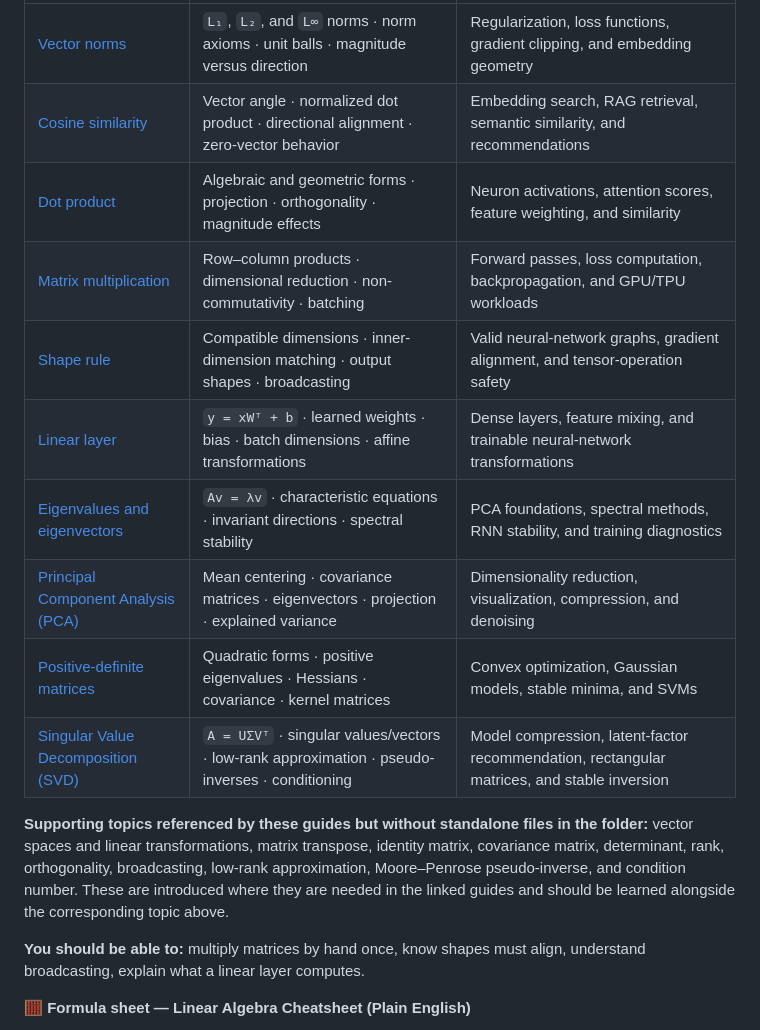
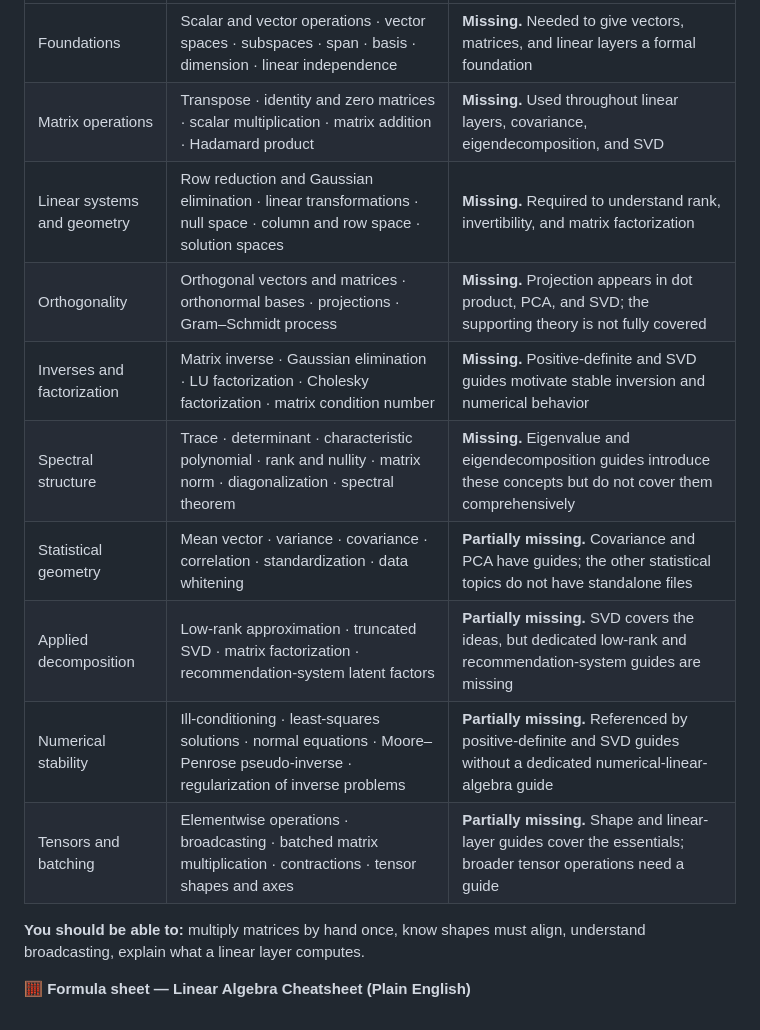
Before and after one commit to jsavinash/artificial-intelligence-study-guide, a Markdown page: docs/curriculum/00-mathematical-foundations.md, the part around one of its changes. Rendered like a GitHub page.

Commit message:
Complete linear algebra curriculum index

```diff
--- a/docs/curriculum/00-mathematical-foundations.md
+++ b/docs/curriculum/00-mathematical-foundations.md
@@ -25,16 +46,14 @@ Regenerate all figures: `python3 tools/make_math_figures.py` · Verify every wor
 |---|---|---|
-| [Vector norms](../concepts/linear-algebra/vector-norm.md) | `L₁`, `L₂`, and `L∞` norms · norm axioms · unit balls · magnitude versus direction | Regularization, loss functions, gradient clipping, and embedding geometry |
-| [Cosine similarity](../concepts/linear-algebra/cosine-similarity.md) | Vector angle · normalized dot product · directional alignment · zero-vector behavior | Embedding search, RAG retrieval, semantic similarity, and recommendations |
-| [Dot product](../concepts/linear-algebra/dot-product.md) | Algebraic and geometric forms · projection · orthogonality · magnitude effects | Neuron activations, attention scores, feature weighting, and similarity |
-| [Matrix multiplication](../concepts/linear-algebra/matrix-multiply.md) | Row–column products · dimensional reduction · non-commutativity · batching | Forward passes, loss computation, backpropagation, and GPU/TPU workloads |
-| [Shape rule](../concepts/linear-algebra/shape-rule.md) | Compatible dimensions · inner-dimension matching · output shapes · broadcasting | Valid neural-network graphs, gradient alignment, and tensor-operation safety |
-| [Linear layer](../concepts/linear-algebra/linear-layer.md) | `y = xWᵀ + b` · learned weights · bias · batch dimensions · affine transformations | Dense layers, feature mixing, and trainable neural-network transformations |
-| [Eigenvalues and eigenvectors](../concepts/linear-algebra/eigen-values-vectors.md) | `Av = λv` · characteristic equations · invariant directions · spectral stability | PCA foundations, spectral methods, RNN stability, and training diagnostics |
-| [Principal Component Analysis (PCA)](../concepts/linear-algebra/PCA.md) | Mean centering · covariance matrices · eigenvectors · projection · explained variance | Dimensionality reduction, visualization, compression, and denoising |
-| [Positive-definite matrices](../concepts/linear-algebra/positive-definite-matrices.md) | Quadratic forms · positive eigenvalues · Hessians · covariance · kernel matrices | Convex optimization, Gaussian models, stable minima, and SVMs |
-| [Singular Value Decomposition (SVD)](../concepts/linear-algebra/SVD.md) | `A = UΣVᵀ` · singular values/vectors · low-rank approximation · pseudo-inverses · conditioning | Model compression, latent-factor recommendation, rectangular matrices, and stable inversion |
-
-**Supporting topics referenced by these guides but without standalone files in the folder:** vector spaces and linear transformations, matrix transpose, identity matrix, covariance matrix, determinant, rank, orthogonality, broadcasting, low-rank approximation, Moore–Penrose pseudo-inverse, and condition number. These are introduced where they are needed in the linked guides and should be learned alongside the corresponding topic above.
+| Foundations | Scalar and vector operations · vector spaces · subspaces · span · basis · dimension · linear independence | **Missing.** Needed to give vectors, matrices, and linear layers a formal foundation |
+| Matrix operations | Transpose · identity and zero matrices · scalar multiplication · matrix addition · Hadamard product | **Missing.** Used throughout linear layers, covariance, eigendecomposition, and SVD |
+| Linear systems and geometry | Row reduction and Gaussian elimination · linear transformations · null space · column and row space · solution spaces | **Missing.** Required to understand rank, invertibility, and matrix factorization |
+| Orthogonality | Orthogonal vectors and matrices · orthonormal bases · projections · Gram–Schmidt process | **Missing.** Projection appears in dot product, PCA, and SVD; the supporting theory is not fully covered |
+| Inverses and factorization | Matrix inverse · Gaussian elimination · LU factorization · Cholesky factorization · matrix condition number | **Missing.** Positive-definite and SVD guides motivate stable inversion and numerical behavior |
+| Spectral structure | Trace · determinant · characteristic polynomial · rank and nullity · matrix norm · diagonalization · spectral theorem | **Missing.** Eigenvalue and eigendecomposition guides introduce these concepts but do not cover them comprehensively |
+| Statistical geometry | Mean vector · variance · covariance · correlation · standardization · data whitening | **Partially missing.** Covariance and PCA have guides; the other statistical topics do not have standalone files |
+| Applied decomposition | Low-rank approximation · truncated SVD · matrix factorization · recommendation-system latent factors | **Partially missing.** SVD covers the ideas, but dedicated low-rank and recommendation-system guides are missing |
+| Numerical stability | Ill-conditioning · least-squares solutions · normal equations · Moore–Penrose pseudo-inverse · regularization of inverse problems | **Partially missing.** Referenced by positive-definite and SVD guides without a dedicated numerical-linear-algebra guide |
+| Tensors and batching | Elementwise operations · broadcasting · batched matrix multiplication · contractions · tensor shapes and axes | **Partially missing.** Shape and linear-layer guides cover the essentials; broader tensor operations need a guide |
 
 **You should be able to:** multiply matrices by hand once, know shapes must align, understand broadcasting, explain what a linear layer computes.
 
```
Also changed, not shown: other parts of docs/curriculum/00-mathematical-foundations.md (+22 -1 lines), 2 other files.
